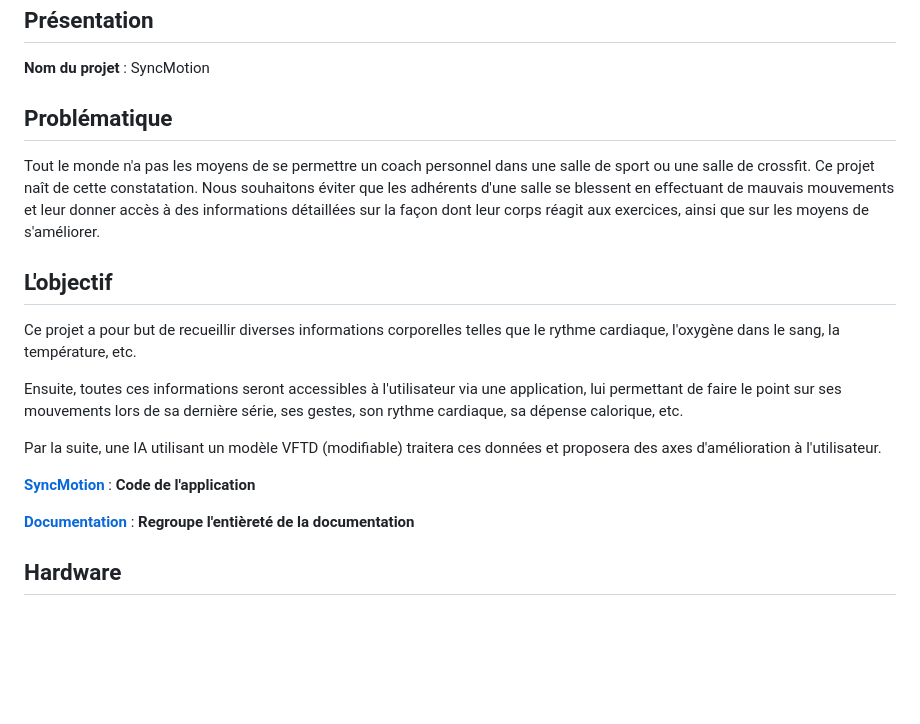
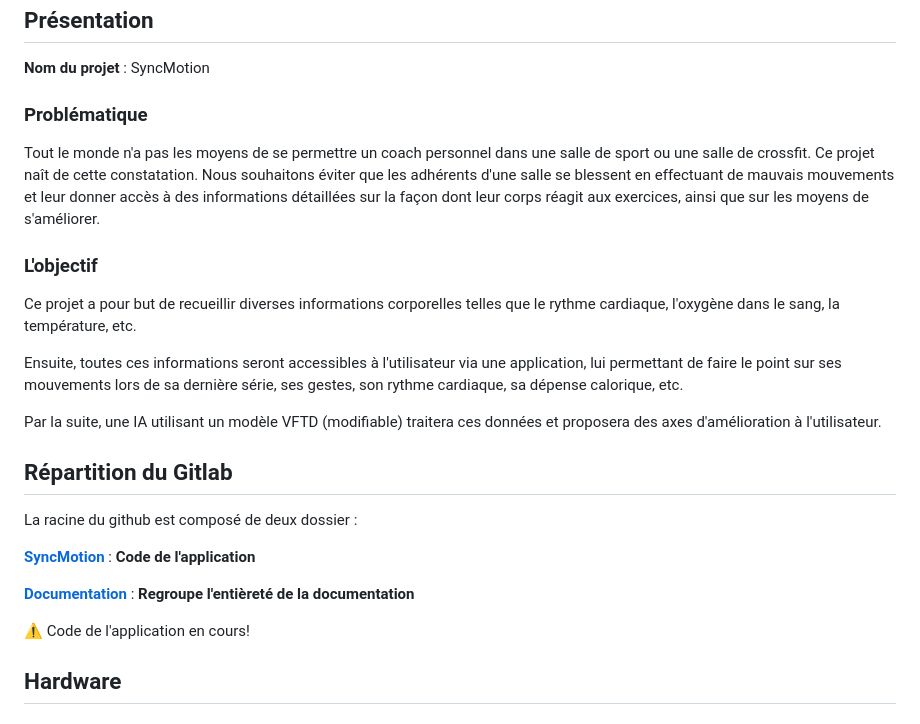
Before and after one commit to nathanverdier/SyncUp-Fitness, a Markdown page: README.md, the part around the change. Drawn GitHub-style; blank space fills up the shorter version.

Commit message:
:memo: Update: README.md

```diff
--- a/README.md
+++ b/README.md
@@ -12,11 +12,11 @@
 
 **Nom du projet** : SyncMotion
 
-## Problématique
+### Problématique
 
 Tout le monde n'a pas les moyens de se permettre un coach personnel dans une salle de sport ou une salle de crossfit. Ce projet naît de cette constatation. Nous souhaitons éviter que les adhérents d'une salle se blessent en effectuant de mauvais mouvements et leur donner accès à des informations détaillées sur la façon dont leur corps réagit aux exercices, ainsi que sur les moyens de s'améliorer.
 
-## L'objectif
+### L'objectif
 
 Ce projet a pour but de recueillir diverses informations corporelles telles que le rythme cardiaque, l'oxygène dans le sang, la température, etc.
 
@@ -24,9 +24,15 @@ Ensuite, toutes ces informations seront accessibles à l'utilisateur via une app
 
 Par la suite, une IA utilisant un modèle VFTD (modifiable) traitera ces données et proposera des axes d'amélioration à l'utilisateur.
 
+## Répartition du Gitlab
+
+La racine du github est composé de deux dossier :
+
 [**SyncMotion**](SyncMotion) : **Code de l'application**
 
 [**Documentation**](Documentation) : **Regroupe l'entièreté  de la documentation**
+
+⚠️ Code de l'application en cours!
 
 ## Hardware
 
```
